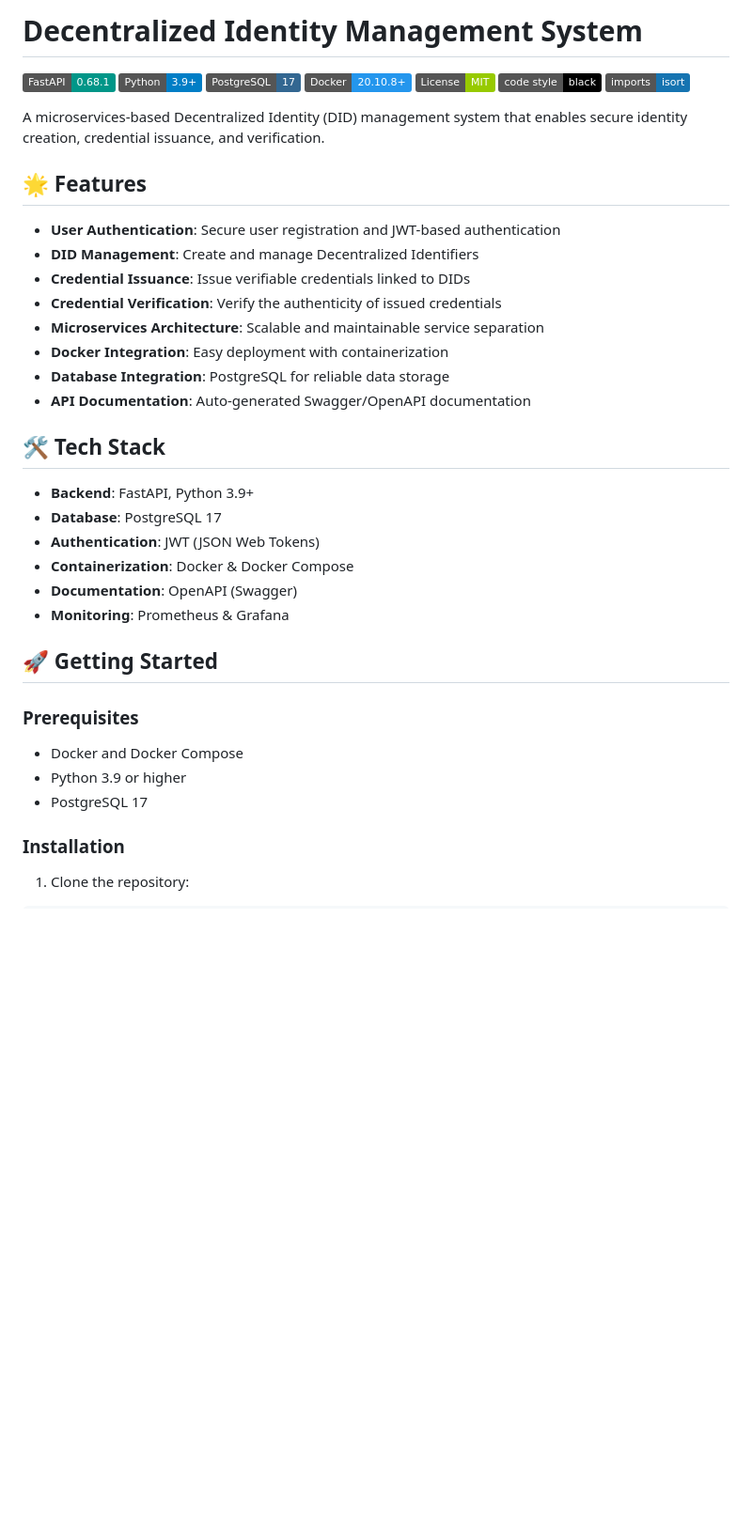
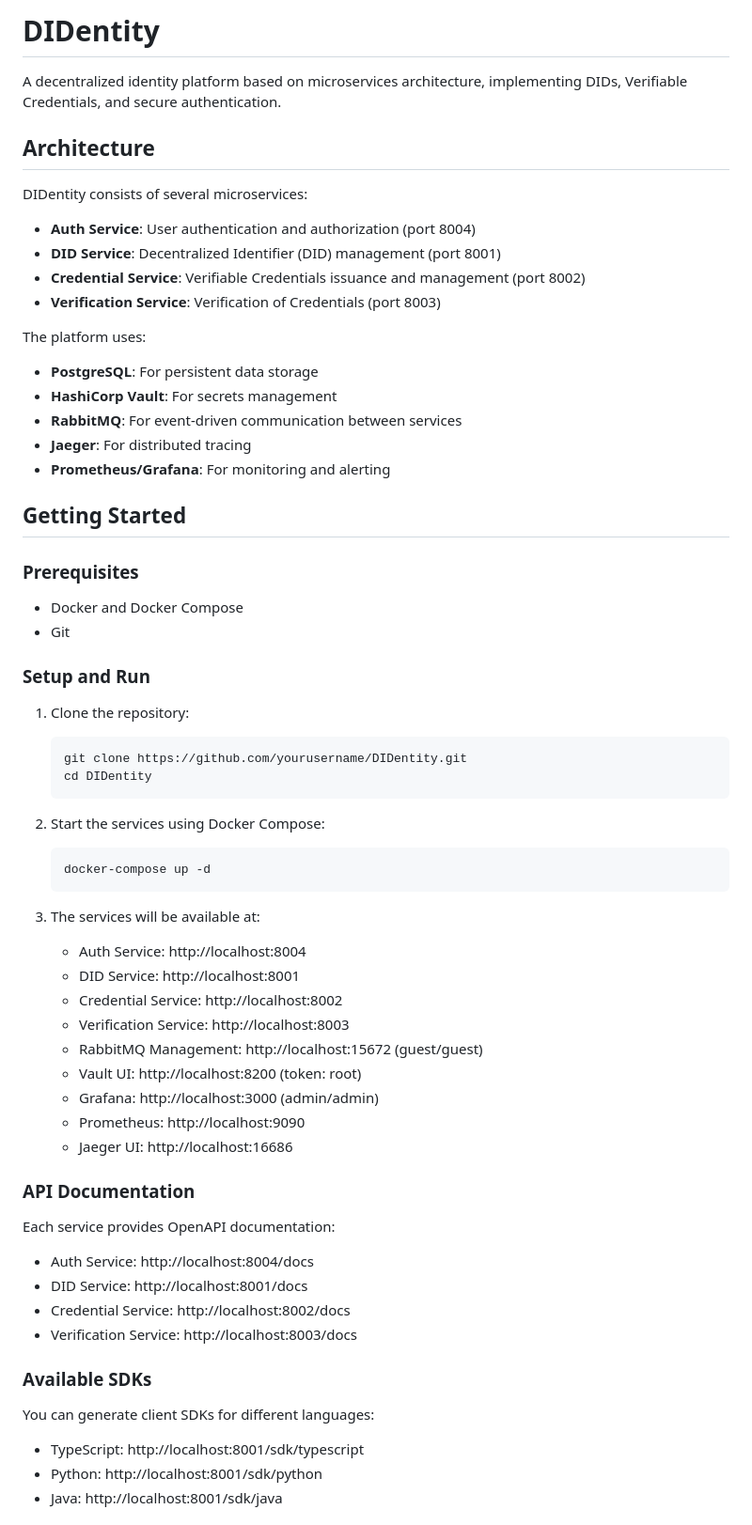
Before and after one commit to ParleSec/DIDentity, a Markdown page: README.md, the part around one of its changes. Shown at 94% size. Rendered like a GitHub page; badges without logos; blank space fills up the shorter version.

````diff
--- a/README.md
+++ b/README.md
@@ -1,43 +1,66 @@
-# Decentralized Identity Management System
+# DIDentity
 
-[![FastAPI](https://img.shields.io/badge/FastAPI-0.68.1-009688.svg?logo=fastapi)](https://fastapi.tiangolo.com)
-[![Python](https://img.shields.io/badge/Python-3.9+-blue.svg?logo=python)](https://www.python.org)
-[![PostgreSQL](https://img.shields.io/badge/PostgreSQL-17-336791.svg?logo=postgresql)](https://www.postgresql.org)
-[![Docker](https://img.shields.io/badge/Docker-20.10.8+-2496ED.svg?logo=docker)](https://www.docker.com)
-[![License](https://img.shields.io/badge/License-MIT-green.svg)](LICENSE)
-[![Code style: black](https://img.shields.io/badge/code%20style-black-000000.svg)](https://github.com/psf/black)
-[![Imports: isort](https://img.shields.io/badge/%20imports-isort-%231674b1?style=flat)](https://pycqa.github.io/isort/)
+A decentralized identity platform based on microservices architecture, implementing DIDs, Verifiable Credentials, and secure authentication.
 
-A microservices-based Decentralized Identity (DID) management system that enables secure identity creation, credential issuance, and verification.
+## Architecture
 
-## 🌟 Features
+DIDentity consists of several microservices:
 
-- **User Authentication**: Secure user registration and JWT-based authentication
-- **DID Management**: Create and manage Decentralized Identifiers
-- **Credential Issuance**: Issue verifiable credentials linked to DIDs
-- **Credential Verification**: Verify the authenticity of issued credentials
-- **Microservices Architecture**: Scalable and maintainable service separation
-- **Docker Integration**: Easy deployment with containerization
-- **Database Integration**: PostgreSQL for reliable data storage
-- **API Documentation**: Auto-generated Swagger/OpenAPI documentation
+- **Auth Service**: User authentication and authorization (port 8004)
+- **DID Service**: Decentralized Identifier (DID) management (port 8001)
+- **Credential Service**: Verifiable Credentials issuance and management (port 8002)
+- **Verification Service**: Verification of Credentials (port 8003)
 
-## 🛠️ Tech Stack
+The platform uses:
+- **PostgreSQL**: For persistent data storage
+- **HashiCorp Vault**: For secrets management
+- **RabbitMQ**: For event-driven communication between services
+- **Jaeger**: For distributed tracing
+- **Prometheus/Grafana**: For monitoring and alerting
 
-- **Backend**: FastAPI, Python 3.9+
-- **Database**: PostgreSQL 17
-- **Authentication**: JWT (JSON Web Tokens)
-- **Containerization**: Docker & Docker Compose
-- **Documentation**: OpenAPI (Swagger)
-- **Monitoring**: Prometheus & Grafana
-
-## 🚀 Getting Started
+## Getting Started
 
 ### Prerequisites
 
 - Docker and Docker Compose
-- Python 3.9 or higher
-- PostgreSQL 17
+- Git
 
-### Installation
+### Setup and Run
 
 1. Clone the repository:
+   ```bash
+   git clone https://github.com/yourusername/DIDentity.git
+   cd DIDentity
+   ```
+
+2. Start the services using Docker Compose:
+   ```bash
+   docker-compose up -d
+   ```
+
+3. The services will be available at:
+   - Auth Service: http://localhost:8004
+   - DID Service: http://localhost:8001
+   - Credential Service: http://localhost:8002
+   - Verification Service: http://localhost:8003
+   - RabbitMQ Management: http://localhost:15672 (guest/guest)
+   - Vault UI: http://localhost:8200 (token: root)
+   - Grafana: http://localhost:3000 (admin/admin)
+   - Prometheus: http://localhost:9090
+   - Jaeger UI: http://localhost:16686
+
+### API Documentation
+
+Each service provides OpenAPI documentation:
+- Auth Service: http://localhost:8004/docs
+- DID Service: http://localhost:8001/docs
+- Credential Service: http://localhost:8002/docs
+- Verification Service: http://localhost:8003/docs
+
+### Available SDKs
+
+You can generate client SDKs for different languages:
+- TypeScript: http://localhost:8001/sdk/typescript
+- Python: http://localhost:8001/sdk/python
+- Java: http://localhost:8001/sdk/java
+
````
Also changed, not shown: other parts of README.md (+39 -80 lines).
